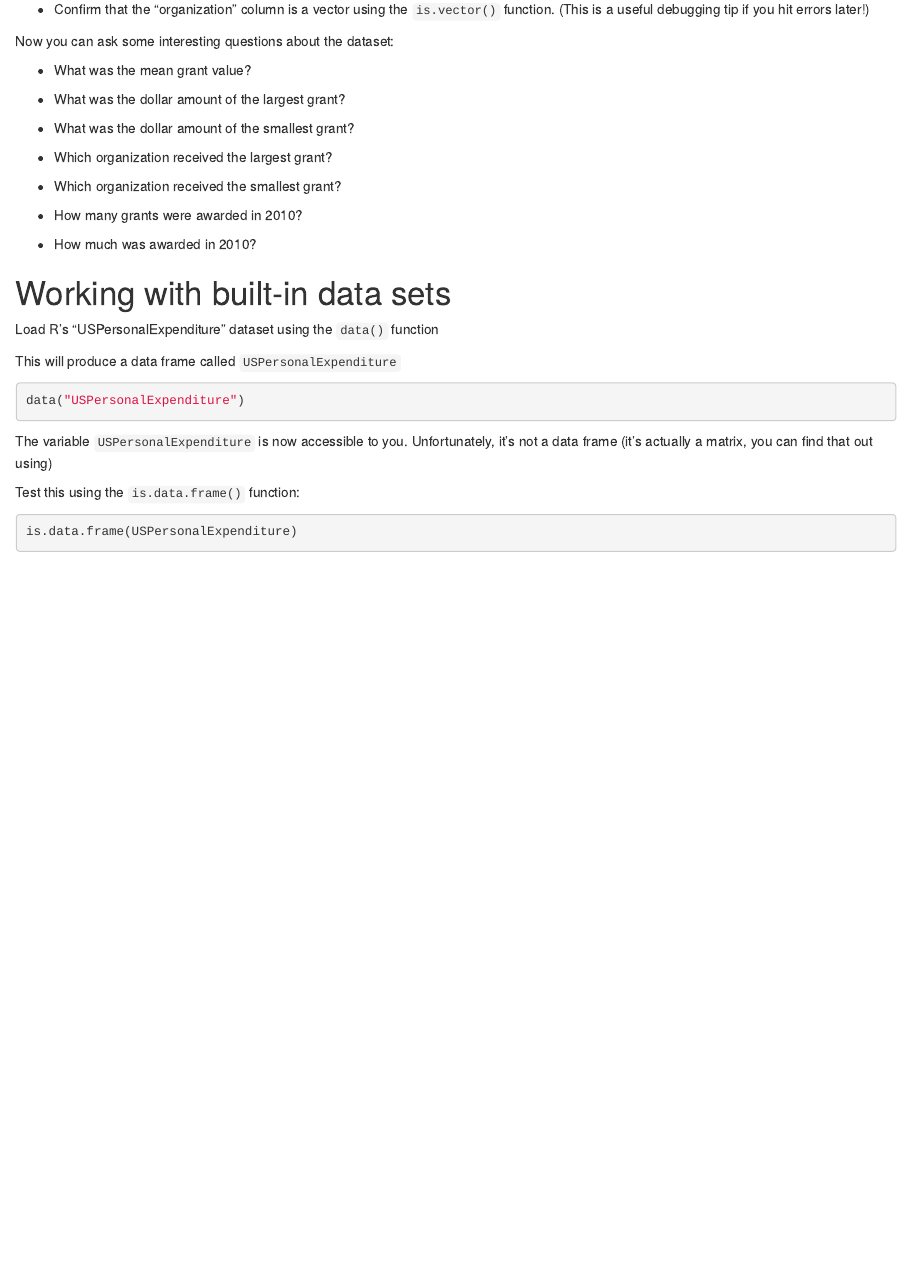
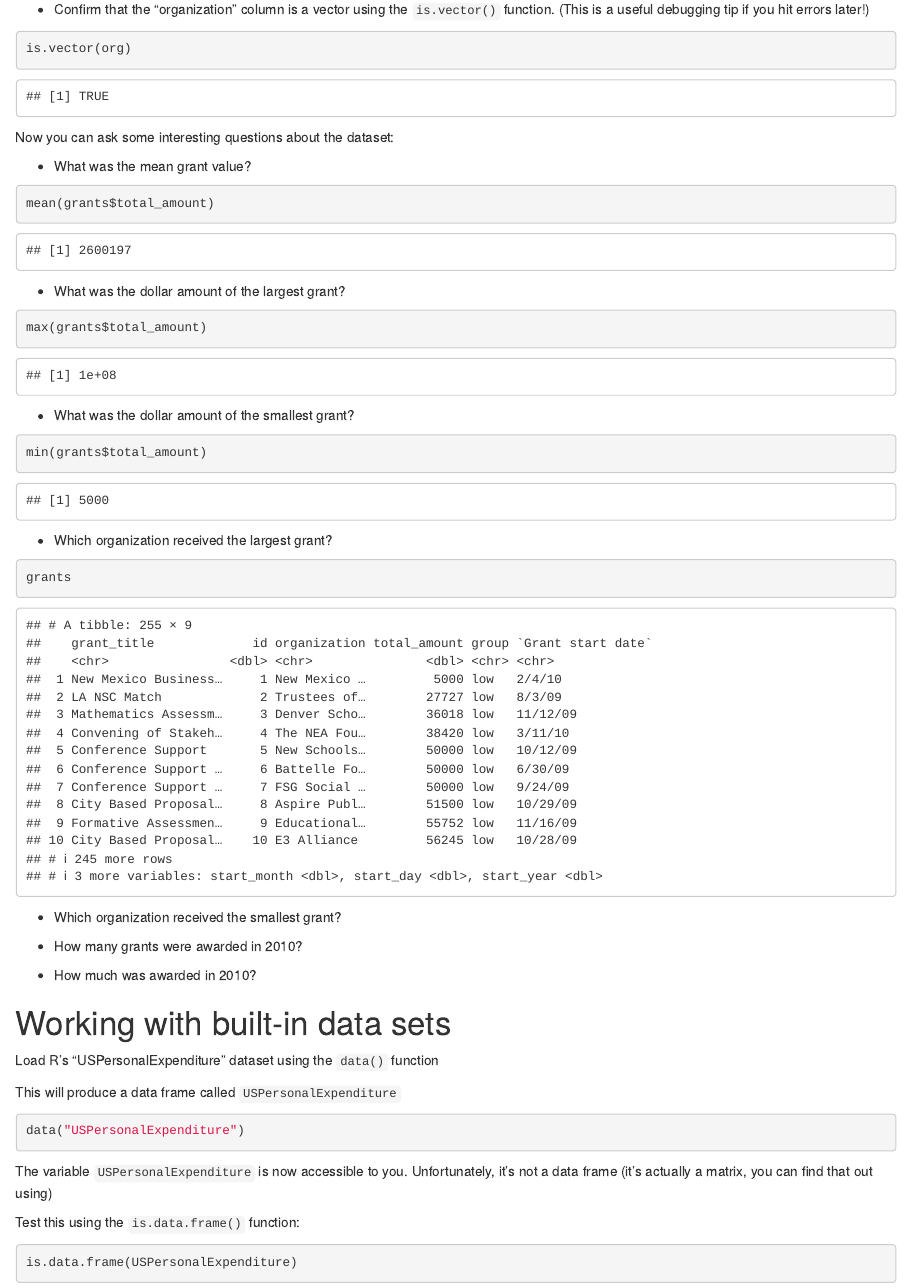
Before and after one commit to Data2401/day-10-in-class-justBRENDAA, an R Markdown document (DataframeLab.Rmd): the page in a window 1100 px wide, from 910 px down before the commit and from 6030 px down after it, so that both start at the same text. Rendered offline with R 4.5, knitr and Pandoc, with nearby package versions.

Commit message:
Load csv file

````diff
--- a/DataframeLab.Rmd
+++ b/DataframeLab.Rmd
@@ -46,7 +47,7 @@ Because you're in an RProject, you don't need to set your working directory in R
 - Confirm that the "organization" column is a vector using the `is.vector()` function. (This is a useful debugging tip if you hit errors later!)
 
 ```{r}
-
+is.vector(org)
 
 ```
 
@@ -56,28 +57,28 @@ Now you can ask some interesting questions about the dataset:
 - What was the mean grant value?
 
 ```{r}
-
+mean(grants$total_amount)
 ```
 
 
 - What was the dollar amount of the largest grant?
 
 ```{r}
-
+max(grants$total_amount)
 ```
 
 
 - What was the dollar amount of the smallest grant?
 
 ```{r}
-
+min(grants$total_amount)
 ```
 
 
 - Which organization received the largest grant?
 
 ```{r}
-
+grants
 
 ```
 
````
Also changed, not shown: DataframeLab.Rmd (5 more changed lines), 2 other files.
